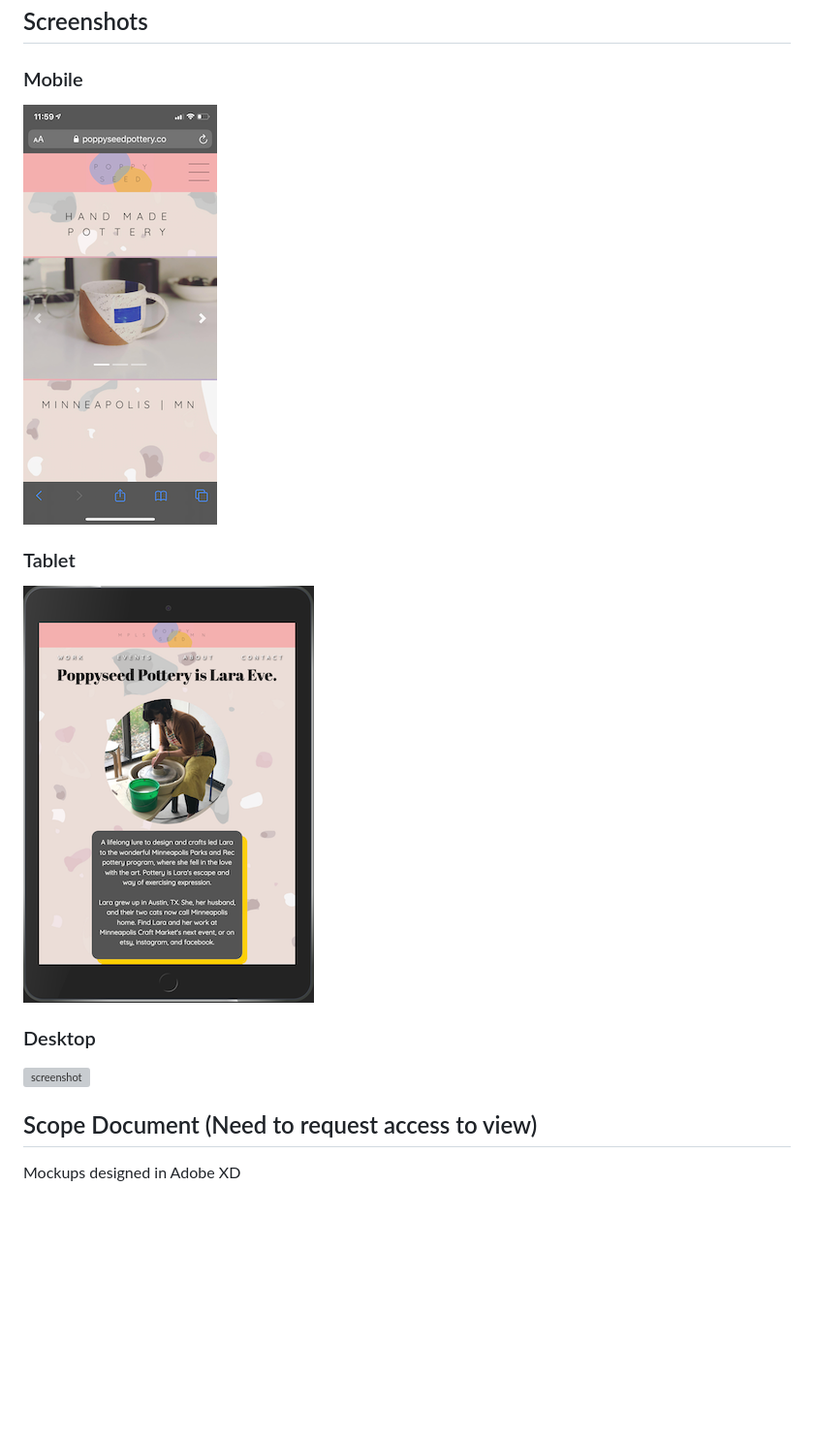
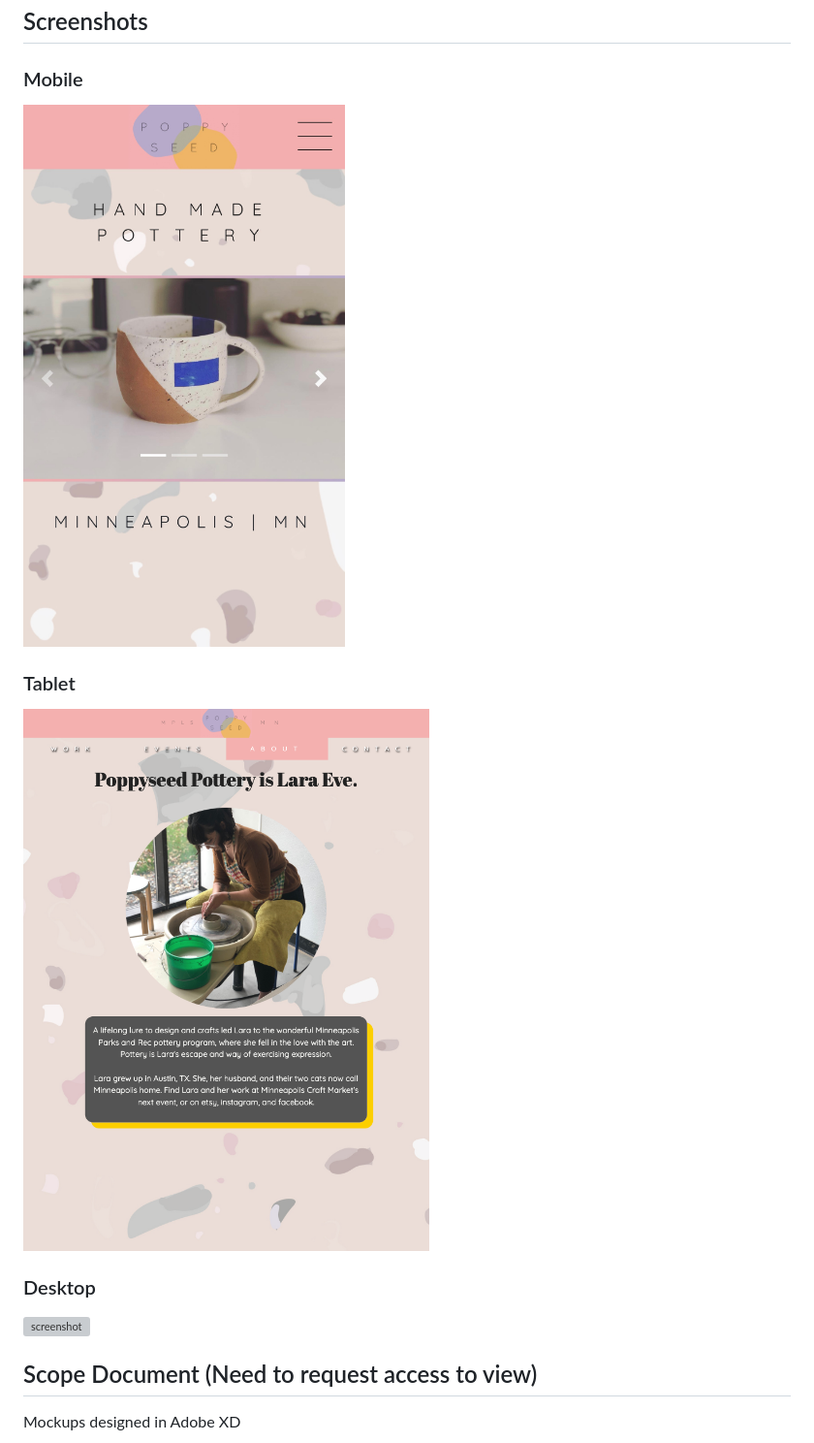
Before and after one commit to sean-r-olson/poppyseed, a Markdown page: README.md, the part around the change printed below. Shown: that part at 97% size. GitHub-like rendering; pictures changed too: public/images/screenshot-mobile.jpg (added), public/images/screenshot-tablet.png (added), public/images/screenshot1.PNG (deleted); blank space fills up the shorter version; grey boxes are pictures that could not be loaded.

Commit message:
changed screenshots

```diff
--- a/README.md
+++ b/README.md
@@ -26,9 +26,9 @@ React.js, Bootstrap, HTML/CSS (CSS Grid for responsive design), Node.js
 ## Screenshots
 
 ### Mobile
-![screenshot](public/images/screenshot1.PNG)
+![screenshot](public/images/screenshot-mobile.jpg)
 
 ### Tablet
-![screenshot](public/images/screenshot3.png)
+![screenshot](public/images/screenshot-tablet.png)
 
 ### Desktop
```
Also changed, not shown: other parts of README.md (+1 -1 lines), 2 other files.
